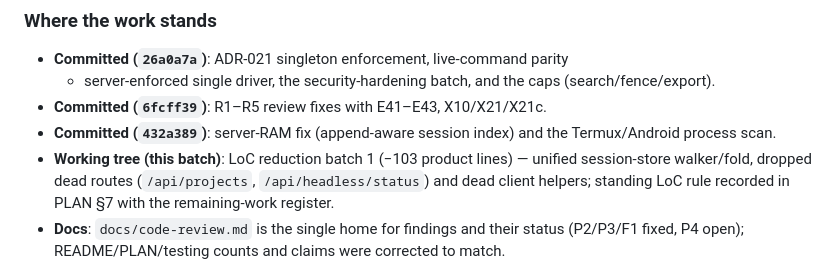
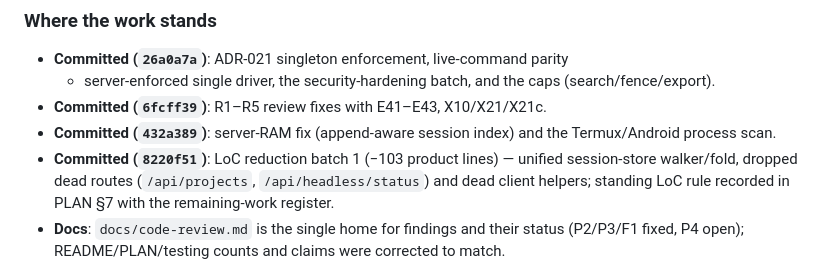
Before and after one commit to ayayushsharma/pi-extensions, a Markdown page: pi-hub/docs/UX.md, the part around the change. GitHub-like rendering.

Commit message:
pi-hub: mark LoC batch 1 committed in UX handoff

```diff
--- a/pi-hub/docs/UX.md
+++ b/pi-hub/docs/UX.md
@@ -225,7 +225,7 @@ this section is the short version for a fresh session.
 - **Committed (`6fcff39`)**: R1–R5 review fixes with E41–E43, X10/X21/X21c.
 - **Committed (`432a389`)**: server-RAM fix (append-aware session index) and
   the Termux/Android process scan.
-- **Working tree (this batch)**: LoC reduction batch 1 (−103 product lines) —
+- **Committed (`8220f51`)**: LoC reduction batch 1 (−103 product lines) —
   unified session-store walker/fold, dropped dead routes (`/api/projects`,
   `/api/headless/status`) and dead client helpers; standing LoC rule recorded
   in PLAN §7 with the remaining-work register.
```
